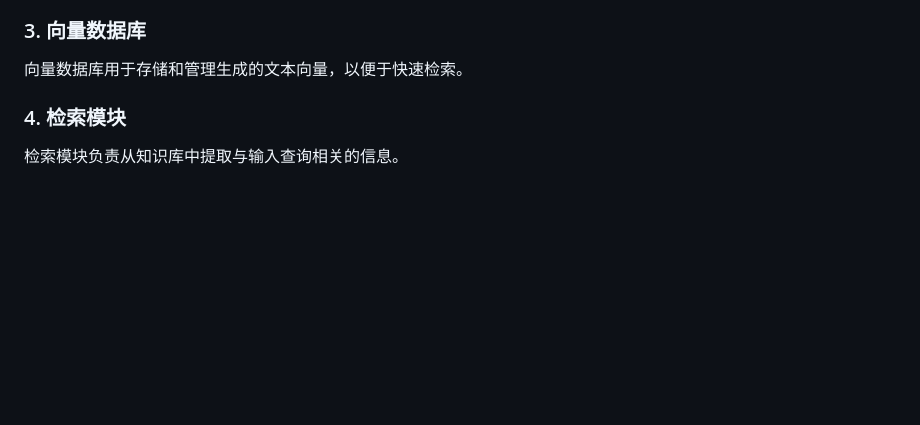
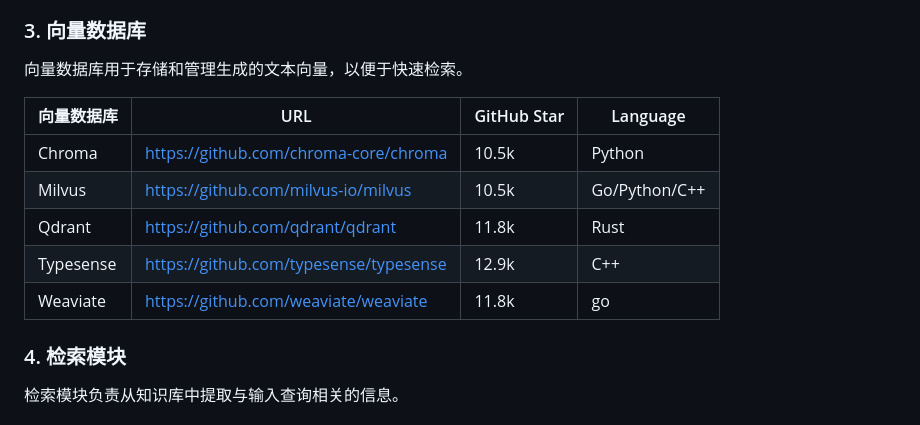
Before and after one commit to costa92/langchain-demo, a Markdown page: rag/README.md, the part around the change. Drawn GitHub-style; blank space fills up the shorter version.

Commit message:
fix: update doc

```diff
--- a/rag/README.md
+++ b/rag/README.md
@@ -29,6 +29,15 @@ RAG（检索增强生成）是一种结合信息检索与生成模型的技术
 
 ### 3. 向量数据库
 向量数据库用于存储和管理生成的文本向量，以便于快速检索。
+
+| 向量数据库 | URL | GitHub Star | Language |
+| --- | --- | --- | --- |
+| Chroma | https://github.com/chroma-core/chroma | 10.5k | Python |
+| Milvus | https://github.com/milvus-io/milvus | 10.5k | Go/Python/C++ |
+| Qdrant | https://github.com/qdrant/qdrant | 11.8k | Rust |
+| Typesense | https://github.com/typesense/typesense | 12.9k | C++ |
+| Weaviate | https://github.com/weaviate/weaviate | 11.8k | go |
+
 
 ### 4. 检索模块
 检索模块负责从知识库中提取与输入查询相关的信息。
```
